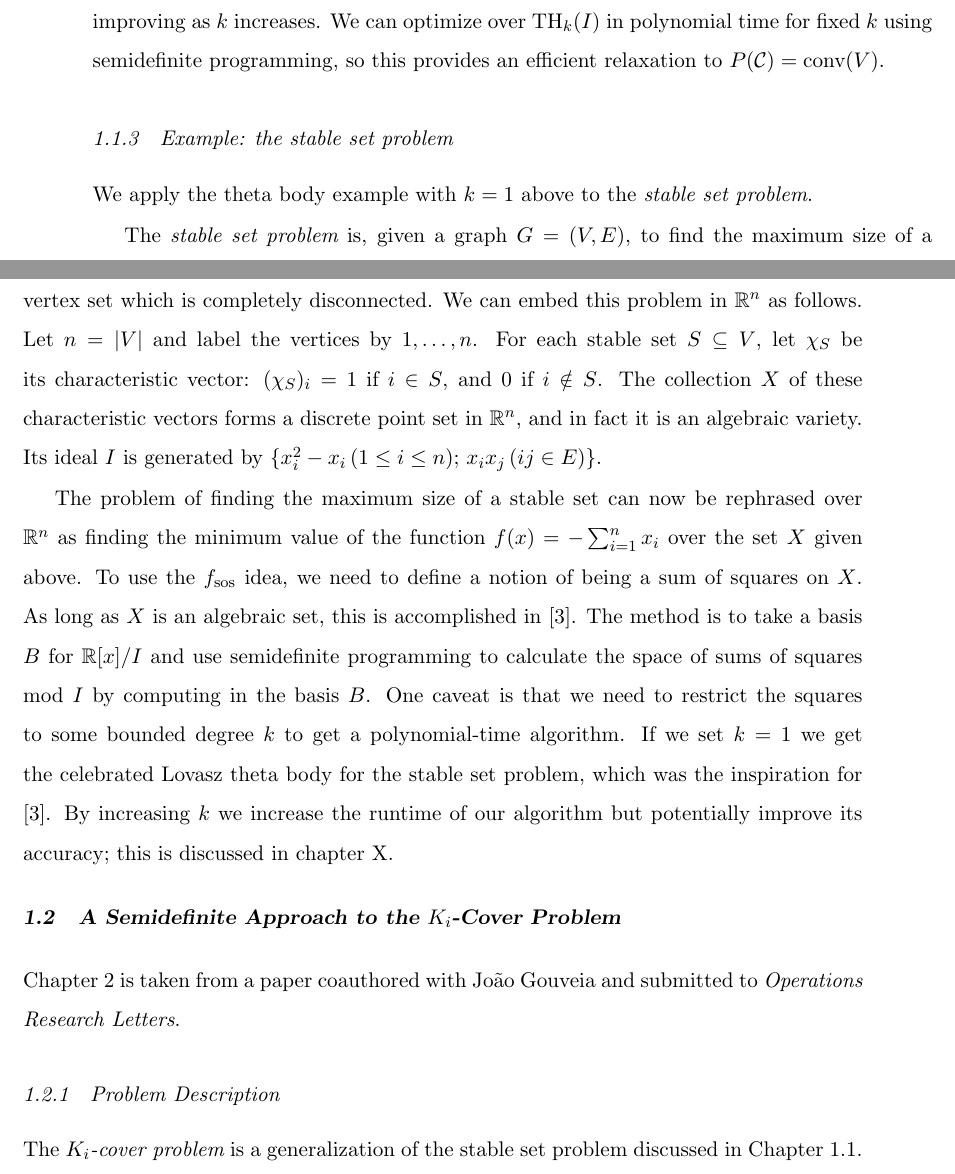
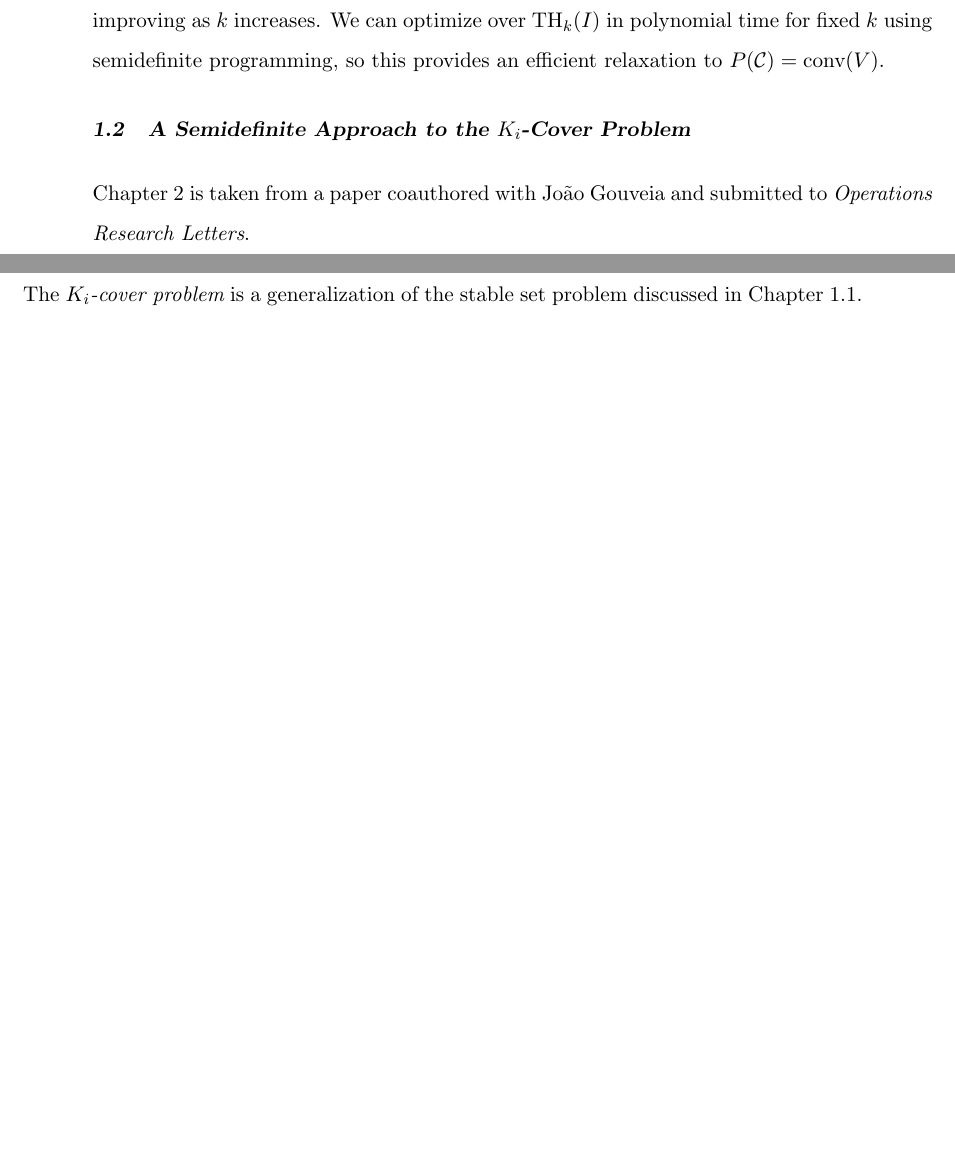
Before and after one commit to jamesrp/thesis, a LaTeX thesis (thesis.tex, which reads ch1.tex): two parts of pages 10 and 11 of 31, joined at a grey line, cut so that both start at the same text, the shorter picture padded with empty space. Compiled offline with pdfLaTeX.

Commit message:
Delete stable set example

```diff
--- a/ch1.tex
+++ b/ch1.tex
@@ -76,23 +76,6 @@ For a polynomial $f$ and an integer $k$, we say $f$ is {\em $k$-sos mod $I$} if
 Now define the $k$th {\em theta body} of $I$, $\textup{TH}_k(I)$, to be the intersection of all affine linear functions $f$ which are $k$-sos mod $I$.
 This defines a relaxation of the convex hull of $V$: $\conv(V) \subseteq \textup{TH}_k(I)$ for each $k$, with the approximation improving as $k$ increases.
 We can optimize over $\textup{TH}_k(I)$ in polynomial time for fixed $k$ using semidefinite programming, so this provides an efficient relaxation to $P(\mathcal{C}) = \conv(V)$.
-
-\subsection{Example: the stable set problem}
-We apply the theta body example with $k=1$ above to the {\em stable set problem}.
-
-The {\em stable set problem} is, given a graph $G = (V,E)$, to find the maximum size of a vertex set which is completely disconnected.
-We can embed this problem in $\RR^n$ as follows.
-Let $n = |V|$ and label the vertices by $1, \ldots, n$.
-For each stable set $S \subseteq V$, let $\chi_S$ be its characteristic vector: $(\chi_S)_i = 1$ if $i \in S$, and 0 if $i \notin S$.
-The collection $X$ of these characteristic vectors forms a discrete point set in $\RR^n$, and in fact it is an algebraic variety.
-Its ideal $I$ is generated by $\{x_i^2 - x_i \, (1\le i \le n);\, x_ix_j\, (ij \in E) \}$.
-
-The problem of finding the maximum size of a stable set can now be rephrased over $\RR^n$ as finding the minimum value of the function $f(x) = - \sum_{i=1}^n x_i$ over the set $X$ given above.
-To use the $f_{\textup{sos}}$ idea, we need to define a notion of being a sum of squares on $X$. As long as $X$ is an algebraic set, this is accomplished in \cite{glpt}.
-The method is to take a basis $B$ for $\RR[x]/I$ and use semidefinite programming to calculate the space of sums of squares mod $I$ by computing in the basis $B$.
-One caveat is that we need to restrict the squares to some bounded degree $k$ to get a polynomial-time algorithm.
-If we set $k=1$ we get the celebrated Lovasz theta body for the stable set problem, which was the inspiration for \cite{glpt}.
-By increasing $k$ we increase the runtime of our algorithm but potentially improve its accuracy; this is discussed in chapter X.
 
 \section{A Semidefinite Approach to the $K_\MakeLowercase{i}$-Cover Problem}
 Chapter 2 is taken from a paper coauthored with Jo\~ao Gouveia and submitted to \emph{Operations Research Letters}.
```
